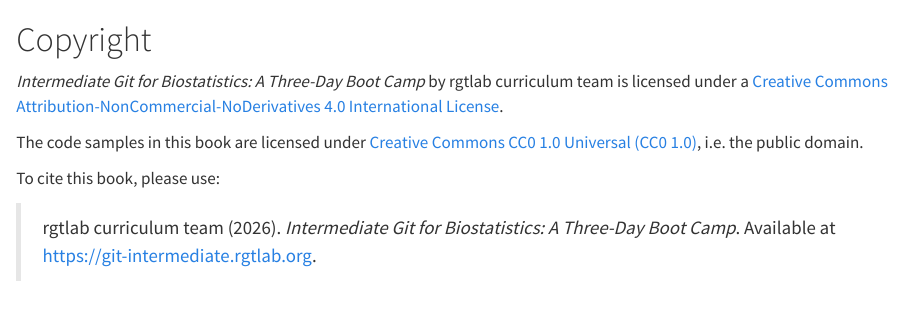
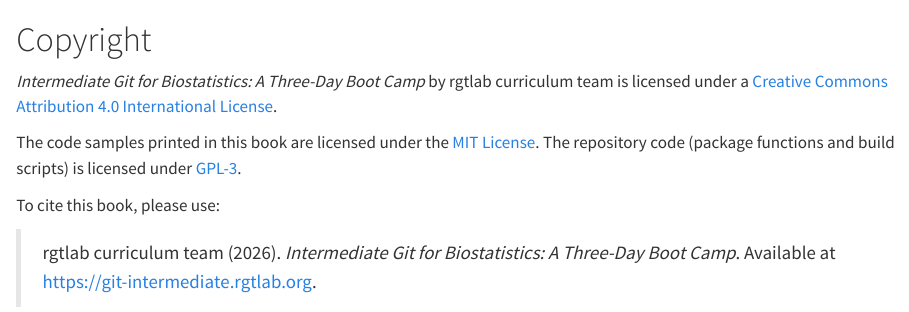
Before and after one commit to rgt47/git-intermediate, a Quarto document (analysis/report/copyright.qmd): the page in a window 1100 px wide, from its top. Rendered offline with R 4.5, knitr and Pandoc in place of Quarto, with nearby package versions.

Commit message:
License prose CC BY 4.0, code samples MIT, repository code GPL-3
The book's prose, figures, and exercises move to CC BY 4.0 so that
instructors may adapt and redistribute chapters, including
commercially, with attribution. Code printed in the book is MIT;
the package and build code is GPL-3, matching DESCRIPTION.

Updates the copyright page, the index License section, README,
LICENSE, and CITATION.cff (which now lists all three licenses).
The two-line MIT stub LICENSE, which contradicted DESCRIPTION, is
replaced by a statement of all three licenses.

```diff
--- a/analysis/report/copyright.qmd
+++ b/analysis/report/copyright.qmd
@@ -2,14 +2,15 @@
 
 *Intermediate Git for Biostatistics: A Three-Day Boot Camp* by
 rgtlab curriculum team is licensed under a
-[Creative Commons Attribution-NonCommercial-NoDerivatives
+[Creative Commons Attribution
 4.0 International
-License](https://creativecommons.org/licenses/by-nc-nd/4.0/).
+License](https://creativecommons.org/licenses/by/4.0/).
 
-The code samples in this book are licensed under
-[Creative Commons CC0 1.0 Universal (CC0
-1.0)](https://creativecommons.org/publicdomain/zero/1.0/),
-i.e. the public domain.
+The code samples printed in this book are licensed under the
+[MIT License](https://opensource.org/license/mit). The
+repository code (package functions and build scripts) is
+licensed under
+[GPL-3](https://www.gnu.org/licenses/gpl-3.0.html).
 
 To cite this book, please use:
 
```
Also changed, not shown: analysis/report/index.qmd (+6 -4 lines), README.md, 2 other files.
